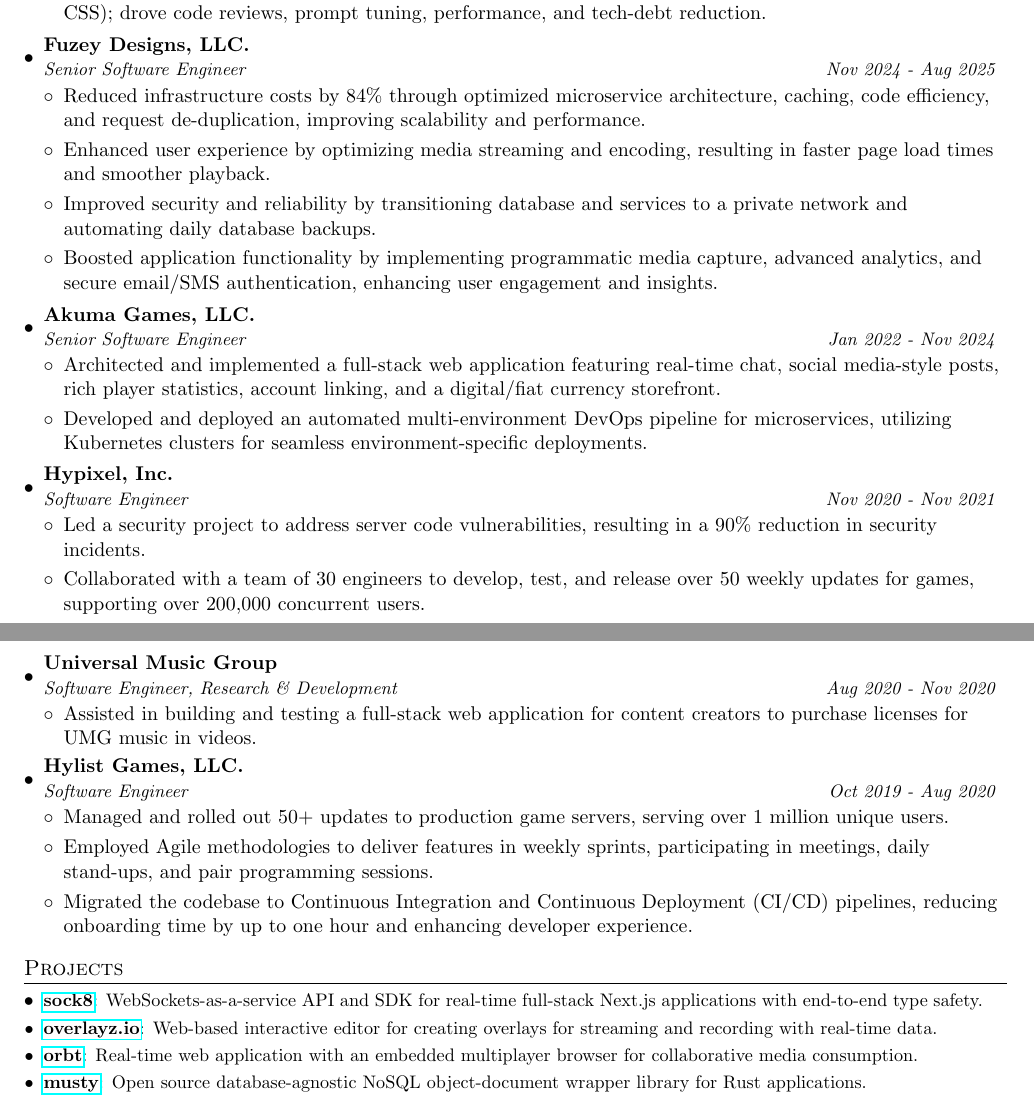
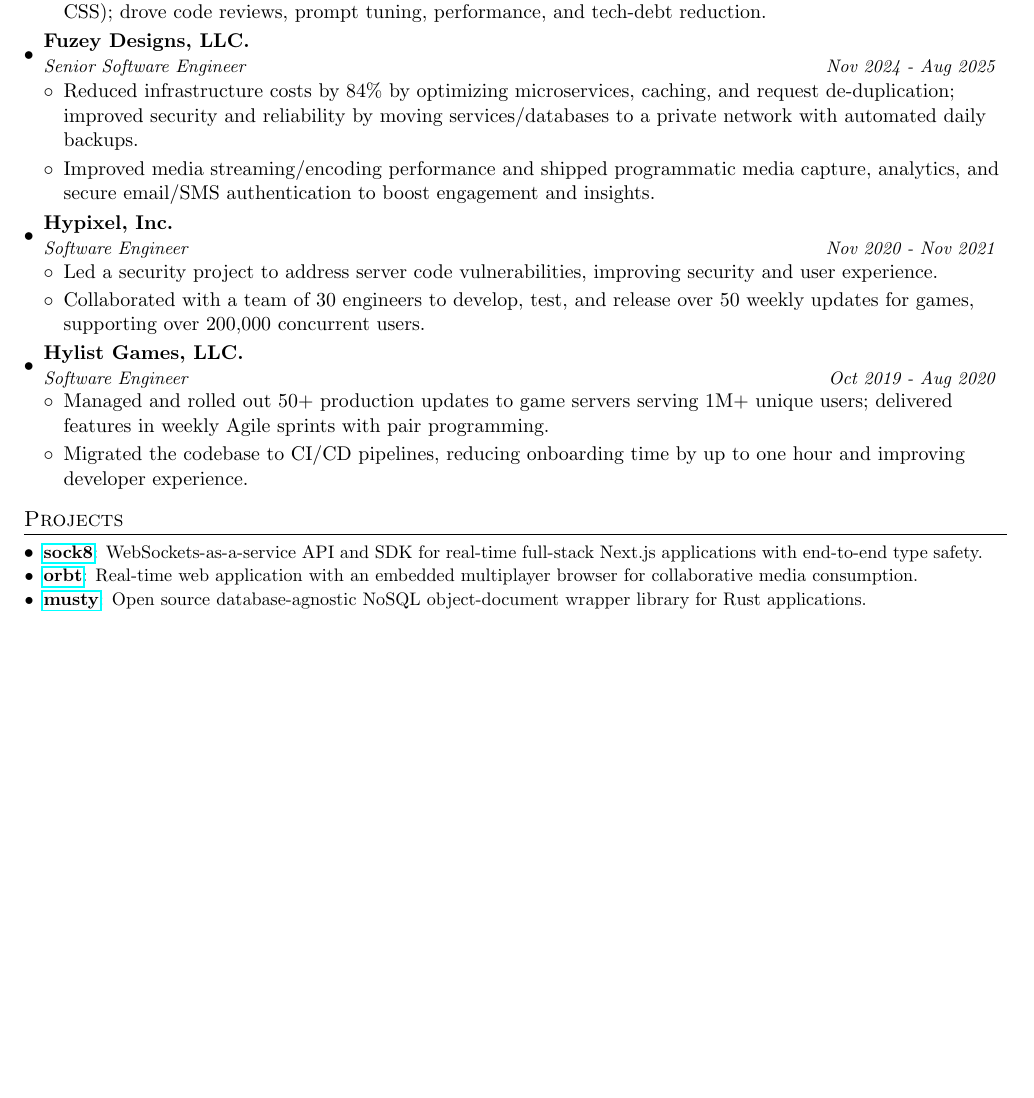
Before and after one commit to jonahseguin/resume, a LaTeX CV (resume.tex): two parts of pages 1 and 2 of 2 before the commit and part of the page after it, the two joined at a grey line, cut so that both start at the same text, the shorter picture padded with empty space. Compiled offline with pdfLaTeX.

Commit message:
make more concise

```diff
--- a/resume.tex
+++ b/resume.tex
@@ -129,23 +129,9 @@
       {Senior Software Engineer}{Nov 2024 - Aug 2025}
       \resumeItemListStart
         \item
-          {Reduced infrastructure costs by 84\% through optimized microservice architecture, caching, code efficiency, and request de-duplication, improving scalability and performance.}
+          {Reduced infrastructure costs by 84\% by optimizing microservices, caching, and request de-duplication; improved security and reliability by moving services/databases to a private network with automated daily backups.}
         \item
-          {Enhanced user experience by optimizing media streaming and encoding, resulting in faster page load times and smoother playback.}
-        \item
-          {Improved security and reliability by transitioning database and services to a private network and automating daily database backups.}
-        \item
-          {Boosted application functionality by implementing programmatic media capture, advanced analytics, and secure email/SMS authentication, enhancing user engagement and insights.}
-      \resumeItemListEnd
-
-    \resumeSubheading
-      {Akuma Games, LLC.}{}
-      {Senior Software Engineer}{Jan 2022 - Nov 2024}
-      \resumeItemListStart
-        \item
-          {Architected and implemented a full-stack web application featuring real-time chat, social media-style posts, rich player statistics, account linking, and a digital/fiat currency storefront.}
-        \item
-          {Developed and deployed an automated multi-environment DevOps pipeline for microservices, utilizing Kubernetes clusters for seamless environment-specific deployments.}
+          {Improved media streaming/encoding performance and shipped programmatic media capture, analytics, and secure email/SMS authentication to boost engagement and insights.}
       \resumeItemListEnd
 
     \resumeSubheading
@@ -153,17 +139,9 @@
       {Software Engineer}{Nov 2020 - Nov 2021}
       \resumeItemListStart
         \item
-          {Led a security project to address server code vulnerabilities, resulting in a 90\% reduction in security incidents.}
+          {Led a security project to address server code vulnerabilities, improving security and user experience.}
         \item
           {Collaborated with a team of 30 engineers to develop, test, and release over 50 weekly updates for games, supporting over 200,000 concurrent users.}
-      \resumeItemListEnd
-
-    \resumeSubheading
-      {Universal Music Group}{}
-      {Software Engineer, Research \& Development}{Aug 2020 - Nov 2020}
-      \resumeItemListStart
-        \item
-          {Assisted in building and testing a full-stack web application for content creators to purchase licenses for UMG music in videos.}
       \resumeItemListEnd
 
     \resumeSubheading
@@ -171,11 +149,9 @@
       {Software Engineer}{Oct 2019 - Aug 2020}
       \resumeItemListStart
         \item
-          {Managed and rolled out 50+ updates to production game servers, serving over 1 million unique users.}
+          {Managed and rolled out 50+ production updates to game servers serving 1M+ unique users; delivered features in weekly Agile sprints with pair programming.}
         \item
-          {Employed Agile methodologies to deliver features in weekly sprints, participating in meetings, daily stand-ups, and pair programming sessions.}
-        \item
-          {Migrated the codebase to Continuous Integration and Continuous Deployment (CI/CD) pipelines, reducing onboarding time by up to one hour and enhancing developer experience.}
+          {Migrated the codebase to CI/CD pipelines, reducing onboarding time by up to one hour and improving developer experience.}
       \resumeItemListEnd
 
   \resumeSubHeadingListEnd
@@ -186,8 +162,6 @@
   \resumeSubHeadingListStart
     \resumeSubItem{\href{https://sock8.com}{sock8}}
       {WebSockets-as-a-service API and SDK for real-time full-stack Next.js applications with end-to-end type safety.}
-    \resumeSubItem{\href{https://overlayz.io}{overlayz.io}}
-      {Web-based interactive editor for creating overlays for streaming and recording with real-time data.}
     \resumeSubItem{\href{https://github.com/tsanga/orbt}{orbt}}
       {Real-time web application with an embedded multiplayer browser for collaborative media consumption.}
     \resumeSubItem{\href{https://github.com/tsanga/musty}{musty}}
```
